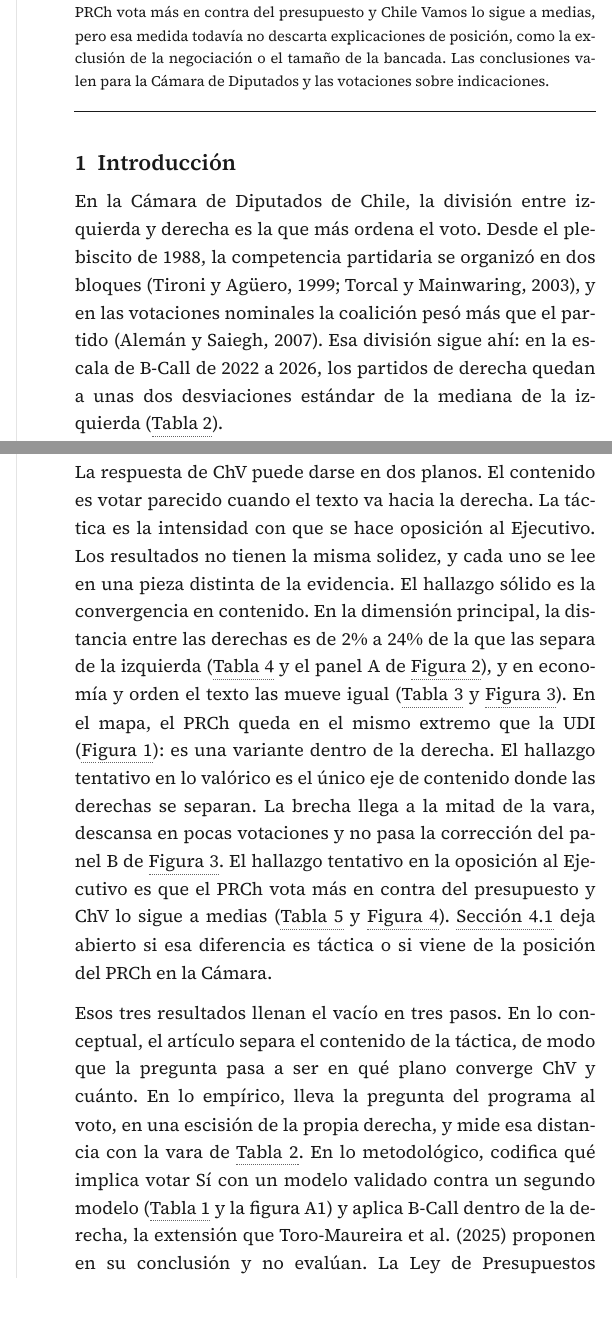
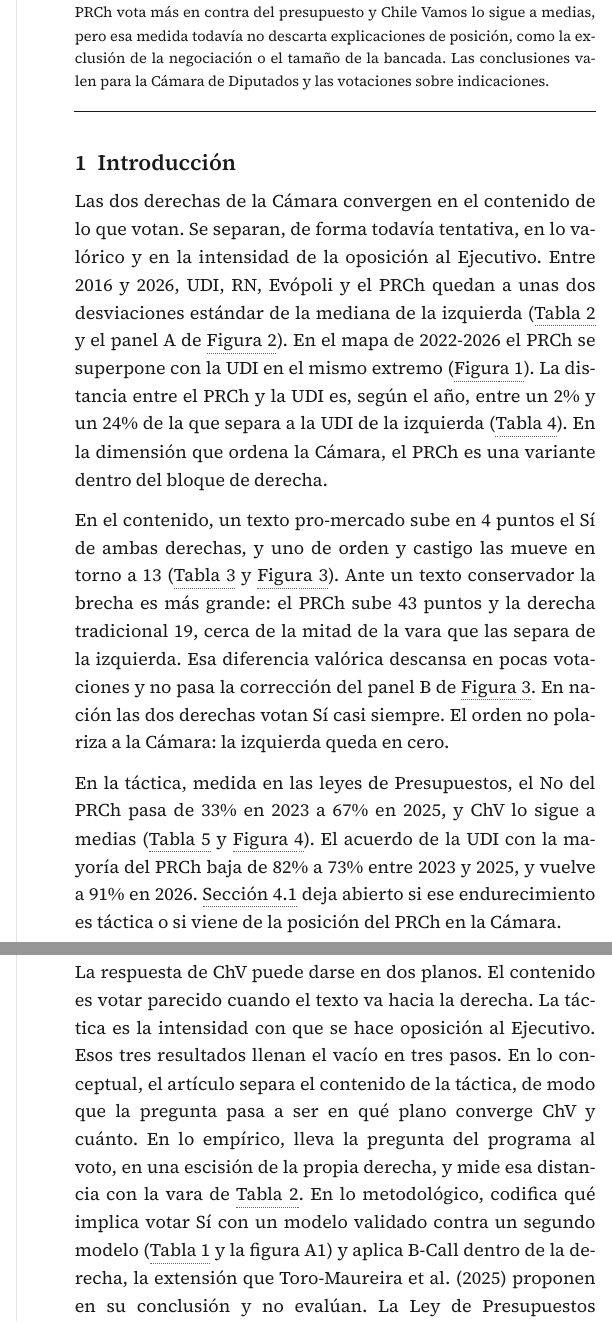
Before and after one commit to matdknu/project_right-wing, a Quarto document (neo_gremialismo_votes/articulo.qmd): the page in a window 1100 px wide, from 560 px down, and a second part further down, joined at a grey line. The pictures show the output file neo_gremialismo_votes/articulo.html that the author committed with the source, opened offline; menus at the side of the page are left out.

Commit message:
Abrir la introducción con los resultados principales.
El lector ve la convergencia, la brecha valórica y el presupuesto antes del argumento.

```diff
--- a/neo_gremialismo_votes/articulo.qmd
+++ b/neo_gremialismo_votes/articulo.qmd
@@ -21,6 +21,12 @@ format:
 
 # Introducción {#sec-intro}
 
+Las dos derechas de la Cámara convergen en el contenido de lo que votan. Se separan, de forma todavía tentativa, en lo valórico y en la intensidad de la oposición al Ejecutivo. Entre 2016 y 2026, UDI, RN, Evópoli y el PRCh quedan a unas dos desviaciones estándar de la mediana de la izquierda (@tbl-camara y el panel A de @fig-posicion). En el mapa de 2022-2026 el PRCh se superpone con la UDI en el mismo extremo (@fig-mapa). La distancia entre el PRCh y la UDI es, según el año, entre un 2% y un 24% de la que separa a la UDI de la izquierda (@tbl-cuanto). En la dimensión que ordena la Cámara, el PRCh es una variante dentro del bloque de derecha.
+
+En el contenido, un texto pro-mercado sube en 4 puntos el Sí de ambas derechas, y uno de orden y castigo las mueve en torno a 13 (@tbl-si y @fig-efecto). Ante un texto conservador la brecha es más grande: el PRCh sube 43 puntos y la derecha tradicional 19, cerca de la mitad de la vara que las separa de la izquierda. Esa diferencia valórica descansa en pocas votaciones y no pasa la corrección del panel B de @fig-efecto. En nación las dos derechas votan Sí casi siempre. El orden no polariza a la Cámara: la izquierda queda en cero.
+
+En la táctica, medida en las leyes de Presupuestos, el No del PRCh pasa de 33% en 2023 a 67% en 2025, y ChV lo sigue a medias (@tbl-presupuesto y @fig-presupuesto). El acuerdo de la UDI con la mayoría del PRCh baja de 82% a 73% entre 2023 y 2025, y vuelve a 91% en 2026. @sec-robustez deja abierto si ese endurecimiento es táctica o si viene de la posición del PRCh en la Cámara.
+
 En la Cámara de Diputados de Chile, la división entre izquierda y derecha es la que más ordena el voto. Desde el plebiscito de 1988, la competencia partidaria se organizó en dos bloques (Tironi y Agüero, 1999; Torcal y Mainwaring, 2003), y en las votaciones nominales la coalición pesó más que el partido (Alemán y Saiegh, 2007). Esa división sigue ahí: en la escala de B-Call de 2022 a 2026, los partidos de derecha quedan a unas dos desviaciones estándar de la mediana de la izquierda (@tbl-camara).
 
 Lo que cambió es la derecha. En la elección de consejeros constitucionales del 7 de mayo de 2023, el Partido Republicano (PRCh) obtuvo 35,5% de los votos y Chile Vamos (ChV), la coalición de la derecha convencional, 21%. En diciembre de 2025, José Antonio Kast ganó la elección presidencial, y asumió el 11 de marzo de 2026, un día después del cierre de nuestros datos.^[Falta citar los resultados oficiales del Servel. El argumento no descansa en este hecho: los datos terminan antes del nuevo gobierno.] El ascenso de la derecha radical obliga a preguntar cómo responde la derecha convencional: si converge con ella o se diferencia.
@@ -31,9 +37,7 @@ El vacío de la literatura es anterior a esa medición. Los trabajos sobre cómo
 
 Para hacerlo, usamos las votaciones nominales sobre indicaciones entre 2016 y 2026. Un modelo de lenguaje codifica qué implica votar Sí a cada una, B-Call estima la posición de los diputados y cada brecha entre las derechas se expresa como fracción de la brecha entre la derecha convencional y la izquierda.
 
-La respuesta de ChV puede darse en dos planos. El contenido es votar parecido cuando el texto va hacia la derecha. La táctica es la intensidad con que se hace oposición al Ejecutivo. Los resultados no tienen la misma solidez, y cada uno se lee en una pieza distinta de la evidencia. El hallazgo sólido es la convergencia en contenido. En la dimensión principal, la distancia entre las derechas es de 2% a 24% de la que las separa de la izquierda (@tbl-cuanto y el panel A de @fig-posicion), y en economía y orden el texto las mueve igual (@tbl-si y @fig-efecto). En el mapa, el PRCh queda en el mismo extremo que la UDI (@fig-mapa): es una variante dentro de la derecha. El hallazgo tentativo en lo valórico es el único eje de contenido donde las derechas se separan. La brecha llega a la mitad de la vara, descansa en pocas votaciones y no pasa la corrección del panel B de @fig-efecto. El hallazgo tentativo en la oposición al Ejecutivo es que el PRCh vota más en contra del presupuesto y ChV lo sigue a medias (@tbl-presupuesto y @fig-presupuesto). @sec-robustez deja abierto si esa diferencia es táctica o si viene de la posición del PRCh en la Cámara.
-
-Esos tres resultados llenan el vacío en tres pasos. En lo conceptual, el artículo separa el contenido de la táctica, de modo que la pregunta pasa a ser en qué plano converge ChV y cuánto. En lo empírico, lleva la pregunta del programa al voto, en una escisión de la propia derecha, y mide esa distancia con la vara de @tbl-camara. En lo metodológico, codifica qué implica votar Sí con un modelo validado contra un segundo modelo (@tbl-codigo y la figura A1) y aplica B-Call dentro de la derecha, la extensión que Toro-Maureira et al. (2025) proponen en su conclusión y no evalúan. La Ley de Presupuestos acerca el diseño a un panel, porque las mismas partidas se votan cada año (@tbl-presupuesto).
+La respuesta de ChV puede darse en dos planos. El contenido es votar parecido cuando el texto va hacia la derecha. La táctica es la intensidad con que se hace oposición al Ejecutivo. Esos tres resultados llenan el vacío en tres pasos. En lo conceptual, el artículo separa el contenido de la táctica, de modo que la pregunta pasa a ser en qué plano converge ChV y cuánto. En lo empírico, lleva la pregunta del programa al voto, en una escisión de la propia derecha, y mide esa distancia con la vara de @tbl-camara. En lo metodológico, codifica qué implica votar Sí con un modelo validado contra un segundo modelo (@tbl-codigo y la figura A1) y aplica B-Call dentro de la derecha, la extensión que Toro-Maureira et al. (2025) proponen en su conclusión y no evalúan. La Ley de Presupuestos acerca el diseño a un panel, porque las mismas partidas se votan cada año (@tbl-presupuesto).
 
 La teoría está en @sec-niveles y @sec-teoria, y las expectativas en @sec-expectativas. @sec-datos describe datos y métodos, @sec-resultados presenta los resultados y @sec-discusion los discute a la luz del proyecto Fondecyt «La derecha en disputa». @sec-robustez reúne las pruebas pendientes.
 
```
Also changed, not shown: neo_gremialismo_votes/articulo.html, 1 other file.
